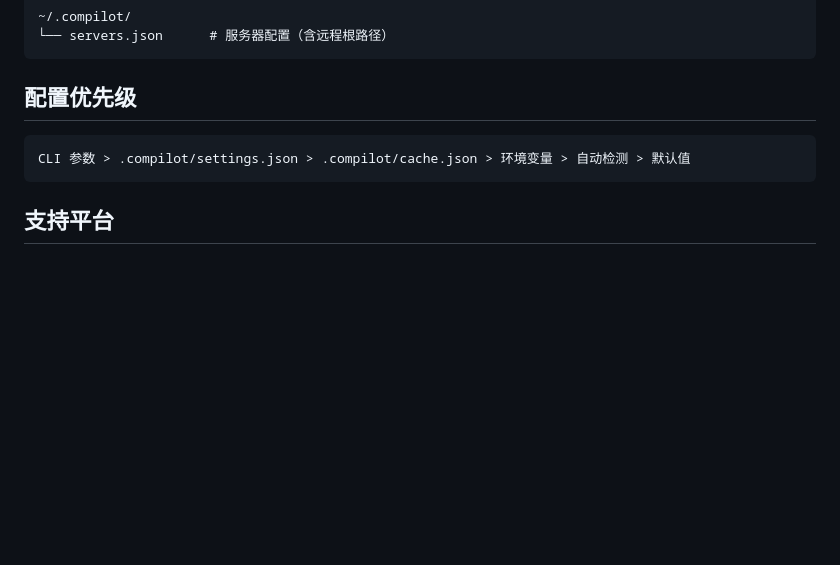
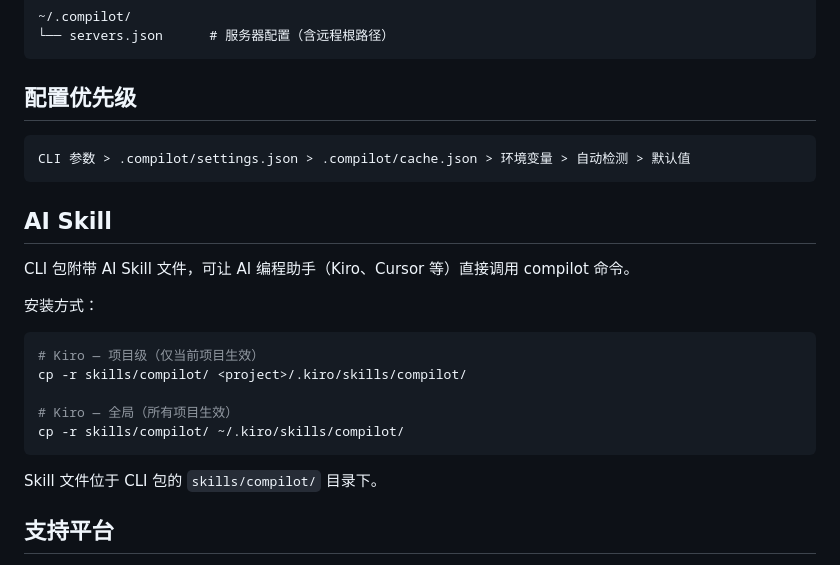
Before and after one commit to jxiaow/Forja, a Markdown page: docs/README-cli.md, the part around the change. Rendered like a GitHub page; blank space fills up the shorter version.

Commit message:
docs: add AI skill installation section to CLI README

````diff
--- a/docs/README-cli.md
+++ b/docs/README-cli.md
@@ -268,6 +268,22 @@ compilot sdk clean --execute
 CLI 参数 > .compilot/settings.json > .compilot/cache.json > 环境变量 > 自动检测 > 默认值
 ```
 
+## AI Skill
+
+CLI 包附带 AI Skill 文件，可让 AI 编程助手（Kiro、Cursor 等）直接调用 compilot 命令。
+
+安装方式：
+
+```bash
+# Kiro — 项目级（仅当前项目生效）
+cp -r skills/compilot/ <project>/.kiro/skills/compilot/
+
+# Kiro — 全局（所有项目生效）
+cp -r skills/compilot/ ~/.kiro/skills/compilot/
+```
+
+Skill 文件位于 CLI 包的 `skills/compilot/` 目录下。
+
 ## 支持平台
 
 - Windows (MSVC + jom)
````
